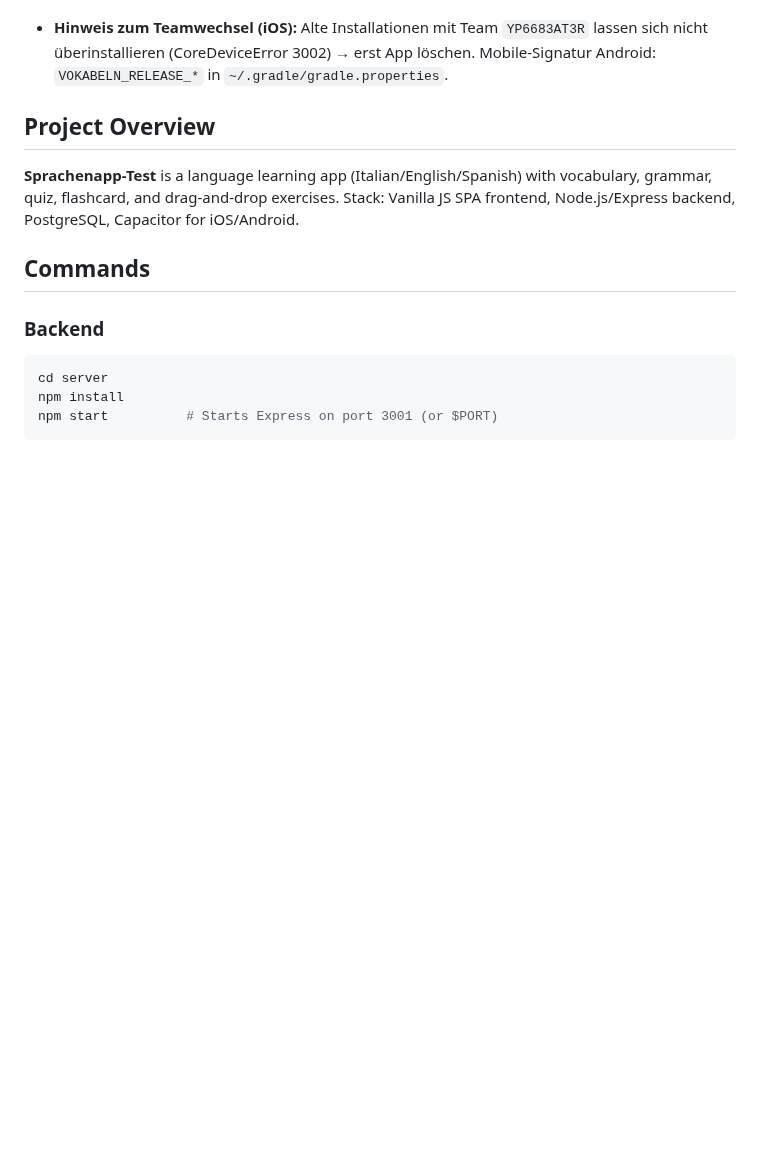
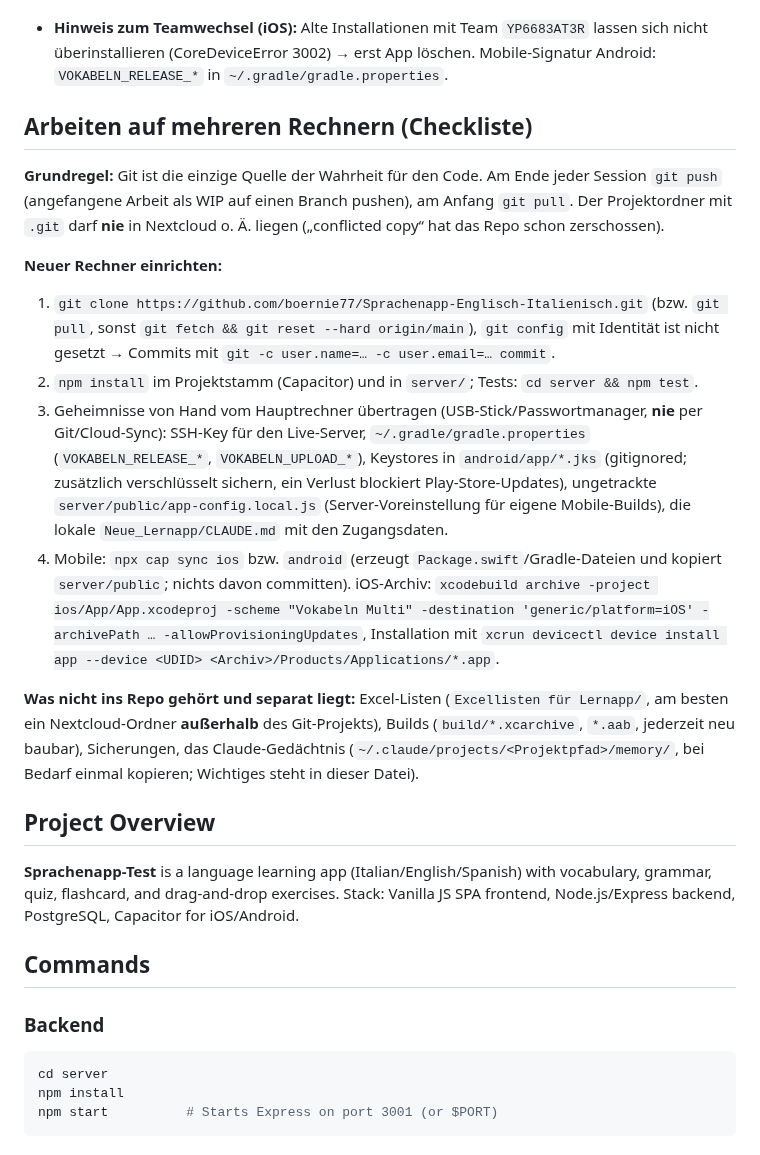
Before and after one commit to boernie77/Sprachenapp-Englisch-Italienisch, a Markdown page: CLAUDE.md, the part around the change. GitHub-like rendering; blank space fills up the shorter version.

Commit message:
Doku: Checkliste für Arbeiten auf mehreren Rechnern
Co-Authored-By: Claude Sonnet 5.5 <noreply@anthropic.com>

```diff
--- a/CLAUDE.md
+++ b/CLAUDE.md
@@ -17,6 +17,18 @@ This file provides guidance to Claude Code (claude.ai/code) when working with co
 - **Nextcloud:** `~/Projekte` wurde früher per Nextcloud synchronisiert und hat Dateien/.git zerschossen („conflicted copy“). Sync ist aus; Rechner nur per `git pull`/`git push` abgleichen.
 - **Test-Deploy** (self-hosted Runner auf dem Heimserver) hängt oft in `queued` → Runner offline; Live ist davon unabhängig.
 - **Hinweis zum Teamwechsel (iOS):** Alte Installationen mit Team `YP6683AT3R` lassen sich nicht überinstallieren (CoreDeviceError 3002) → erst App löschen. Mobile-Signatur Android: `VOKABELN_RELEASE_*` in `~/.gradle/gradle.properties`.
+
+## Arbeiten auf mehreren Rechnern (Checkliste)
+
+**Grundregel:** Git ist die einzige Quelle der Wahrheit für den Code. Am Ende jeder Session `git push` (angefangene Arbeit als WIP auf einen Branch pushen), am Anfang `git pull`. Der Projektordner mit `.git` darf **nie** in Nextcloud o. Ä. liegen („conflicted copy“ hat das Repo schon zerschossen).
+
+**Neuer Rechner einrichten:**
+1. `git clone https://github.com/boernie77/Sprachenapp-Englisch-Italienisch.git` (bzw. `git pull`, sonst `git fetch && git reset --hard origin/main`), `git config` mit Identität ist nicht gesetzt → Commits mit `git -c user.name=… -c user.email=… commit`.
+2. `npm install` im Projektstamm (Capacitor) und in `server/`; Tests: `cd server && npm test`.
+3. Geheimnisse von Hand vom Hauptrechner übertragen (USB-Stick/Passwortmanager, **nie** per Git/Cloud-Sync): SSH-Key für den Live-Server, `~/.gradle/gradle.properties` (`VOKABELN_RELEASE_*`, `VOKABELN_UPLOAD_*`), Keystores in `android/app/*.jks` (gitignored; zusätzlich verschlüsselt sichern, ein Verlust blockiert Play-Store-Updates), ungetrackte `server/public/app-config.local.js` (Server-Voreinstellung für eigene Mobile-Builds), die lokale `Neue_Lernapp/CLAUDE.md` mit den Zugangsdaten.
+4. Mobile: `npx cap sync ios` bzw. `android` (erzeugt `Package.swift`/Gradle-Dateien und kopiert `server/public`; nichts davon committen). iOS-Archiv: `xcodebuild archive -project ios/App/App.xcodeproj -scheme "Vokabeln Multi" -destination 'generic/platform=iOS' -archivePath … -allowProvisioningUpdates`, Installation mit `xcrun devicectl device install app --device <UDID> <Archiv>/Products/Applications/*.app`.
+
+**Was nicht ins Repo gehört und separat liegt:** Excel-Listen (`Excellisten für Lernapp/`, am besten ein Nextcloud-Ordner **außerhalb** des Git-Projekts), Builds (`build/*.xcarchive`, `*.aab`, jederzeit neu baubar), Sicherungen, das Claude-Gedächtnis (`~/.claude/projects/<Projektpfad>/memory/`, bei Bedarf einmal kopieren; Wichtiges steht in dieser Datei).
 
 ## Project Overview
 
```
